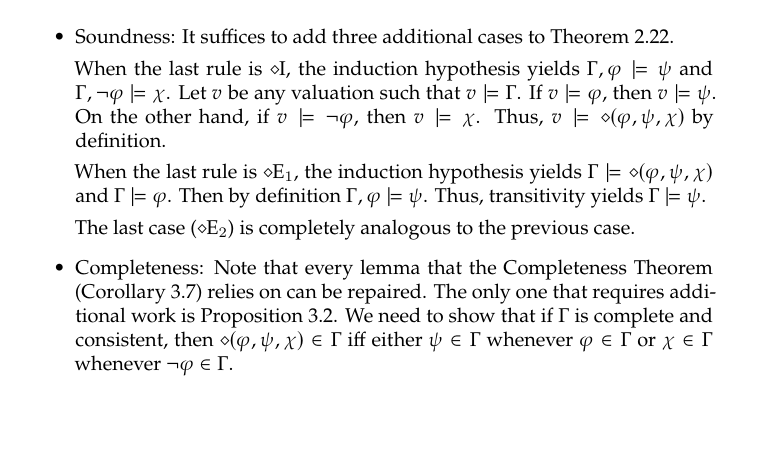
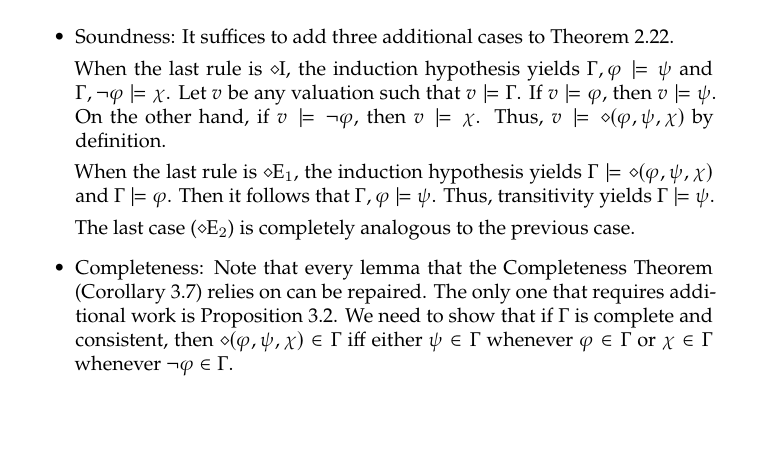
Before and after one commit to burakkukohi/gu-logic, a LaTeX document (log111-a2.tex): part of page 2 of 3, cut so that both start at the same text. Compiled offline with XeLaTeX.

Commit message:
word choice

```diff
--- a/log111-a2.tex
+++ b/log111-a2.tex
@@ -123,7 +123,7 @@
   Thus, $v \models \diamond(\varphi,\psi,\chi)$ by definition.
 
   When the last rule is $\diamond\text{E}_{1}$, the induction hypothesis yields $\Gamma \models \diamond(\varphi,\psi,\chi)$ and $\Gamma \models \varphi$.
-  Then by definition $\Gamma,\varphi \models \psi$.
+  Then it follows that $\Gamma,\varphi \models \psi$.
   Thus, transitivity yields $\Gamma \models \psi$.
 
   The last case ($\diamond\text{E}_{2}$) is completely analogous to the previous case.
```
